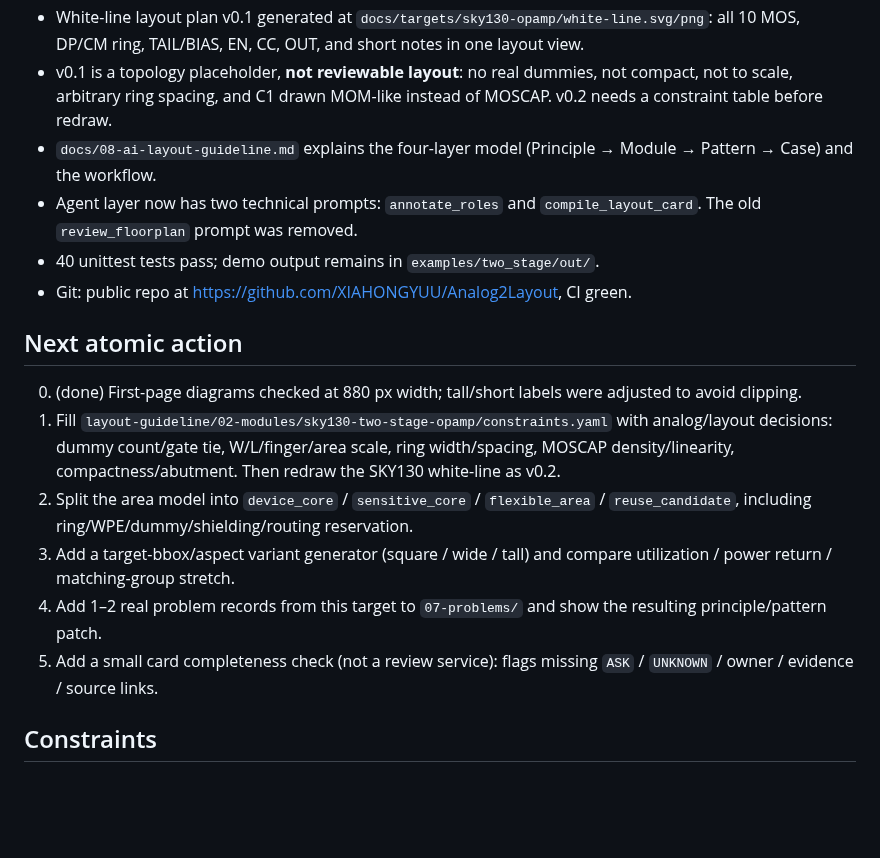
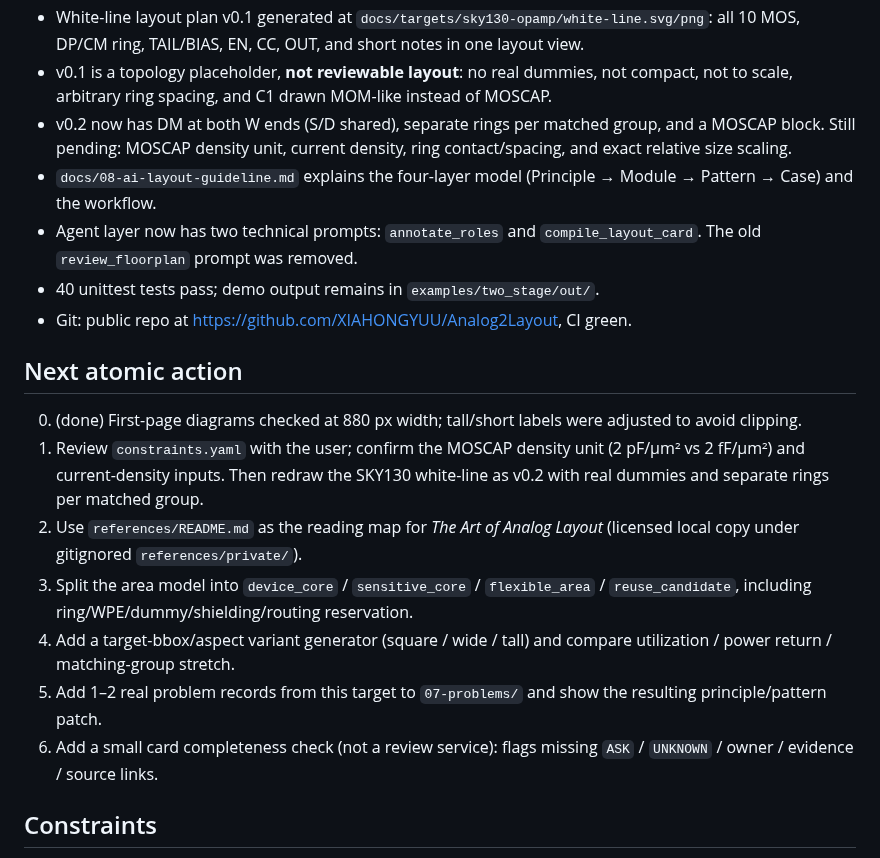
Before and after one commit to XIAHONGYUU/Analog2Layout, a Markdown page: CURRENT_TASK.md, the part around the change. Drawn GitHub-style; blank space fills up the shorter version.

Commit message:
feat: v0.2 white-line with dummies, rings, MOSCAP

```diff
--- a/CURRENT_TASK.md
+++ b/CURRENT_TASK.md
@@ -53,7 +53,10 @@ service, or audit service.
   TAIL/BIAS, EN, CC, OUT, and short notes in one layout view.
 - v0.1 is a topology placeholder, **not reviewable layout**: no real dummies,
   not compact, not to scale, arbitrary ring spacing, and C1 drawn MOM-like
-  instead of MOSCAP. v0.2 needs a constraint table before redraw.
+  instead of MOSCAP.
+- v0.2 now has DM at both W ends (S/D shared), separate rings per matched group,
+  and a MOSCAP block. Still pending: MOSCAP density unit, current density,
+  ring contact/spacing, and exact relative size scaling.
 - `docs/08-ai-layout-guideline.md` explains the four-layer model
   (Principle → Module → Pattern → Case) and the workflow.
 - Agent layer now has two technical prompts: `annotate_roles` and
@@ -65,17 +68,18 @@ service, or audit service.
 
 0. (done) First-page diagrams checked at 880 px width; tall/short labels were
    adjusted to avoid clipping.
-1. Fill `layout-guideline/02-modules/sky130-two-stage-opamp/constraints.yaml`
-   with analog/layout decisions: dummy count/gate tie, W/L/finger/area scale,
-   ring width/spacing, MOSCAP density/linearity, compactness/abutment. Then
-   redraw the SKY130 white-line as v0.2.
-2. Split the area model into `device_core` / `sensitive_core` / `flexible_area` /
+1. Review `constraints.yaml` with the user; confirm the MOSCAP density unit
+   (2 pF/µm² vs 2 fF/µm²) and current-density inputs. Then redraw the SKY130
+   white-line as v0.2 with real dummies and separate rings per matched group.
+2. Use `references/README.md` as the reading map for *The Art of Analog Layout*
+   (licensed local copy under gitignored `references/private/`).
+3. Split the area model into `device_core` / `sensitive_core` / `flexible_area` /
    `reuse_candidate`, including ring/WPE/dummy/shielding/routing reservation.
-3. Add a target-bbox/aspect variant generator (square / wide / tall) and compare
+4. Add a target-bbox/aspect variant generator (square / wide / tall) and compare
    utilization / power return / matching-group stretch.
-4. Add 1–2 real problem records from this target to `07-problems/` and show the
+5. Add 1–2 real problem records from this target to `07-problems/` and show the
    resulting principle/pattern patch.
-5. Add a small card completeness check (not a review service): flags missing
+6. Add a small card completeness check (not a review service): flags missing
    `ASK` / `UNKNOWN` / owner / evidence / source links.
 
 ## Constraints
```
Also changed, not shown: README.md (+1 -0 lines), docs/06-roadmap.md (+1 -1 lines), references/README.md (added, +38 -0 lines), docs/targets/sky130-opamp/white-line-detail.png, docs/targets/sky130-opamp/white-line.png, 8 other files.
